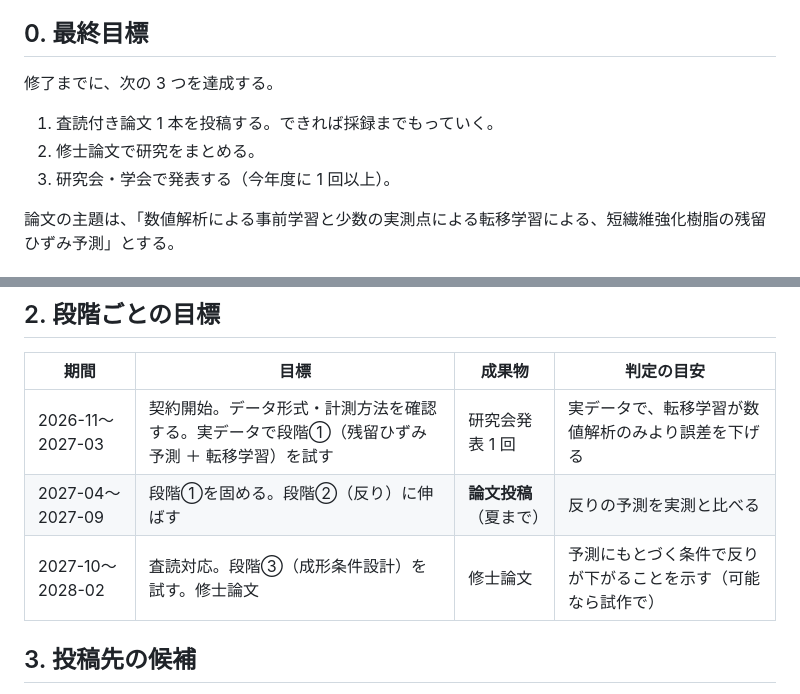
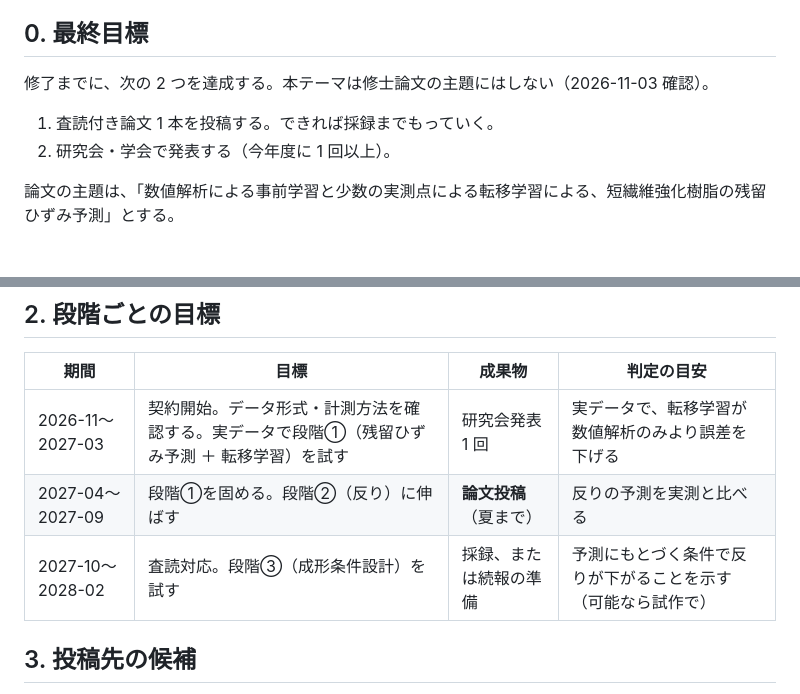
Before and after one commit to keisuke58/wccm2026-cfrp-gnn, a Markdown page: research/ROADMAP_denso_to_2028.md, 2 parts joined by grey strips. Drawn GitHub-style.

Commit message:
Roadmap: the DENSO theme is not the master's thesis topic
Co-Authored-By: Claude Opus 5.5 <noreply@anthropic.com>
Claude-Session: https://claude.ai/code/session_01VgNETZNyNdxs7fPiUiXfyS

```diff
--- a/research/ROADMAP_denso_to_2028.md
+++ b/research/ROADMAP_denso_to_2028.md
@@ -5,11 +5,10 @@
 
 ## 0. 最終目標
 
-修了までに、次の 3 つを達成する。
+修了までに、次の 2 つを達成する。本テーマは修士論文の主題にはしない（2026-11-03 確認）。
 
 1. 査読付き論文 1 本を投稿する。できれば採録までもっていく。
-2. 修士論文で研究をまとめる。
-3. 研究会・学会で発表する（今年度に 1 回以上）。
+2. 研究会・学会で発表する（今年度に 1 回以上）。
 
 論文の主題は、「数値解析による事前学習と少数の実測点による転移学習による、短繊維強化樹脂の残留ひずみ予測」とする。
 
@@ -43,7 +42,7 @@
 |---|---|---|---|
 | 2026-11〜2027-03 | 契約開始。データ形式・計測方法を確認する。実データで段階①（残留ひずみ予測 ＋ 転移学習）を試す | 研究会発表 1 回 | 実データで、転移学習が数値解析のみより誤差を下げる |
 | 2027-04〜2027-09 | 段階①を固める。段階②（反り）に伸ばす | **論文投稿**（夏まで） | 反りの予測を実測と比べる |
-| 2027-10〜2028-02 | 査読対応。段階③（成形条件設計）を試す。修士論文 | 修士論文 | 予測にもとづく条件で反りが下がることを示す（可能なら試作で） |
+| 2027-10〜2028-02 | 査読対応。段階③（成形条件設計）を試す | 採録、または続報の準備 | 予測にもとづく条件で反りが下がることを示す（可能なら試作で） |
 
 ## 3. 投稿先の候補
 
```
